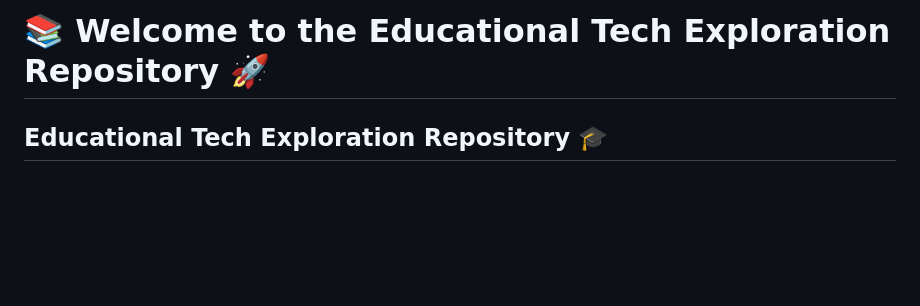
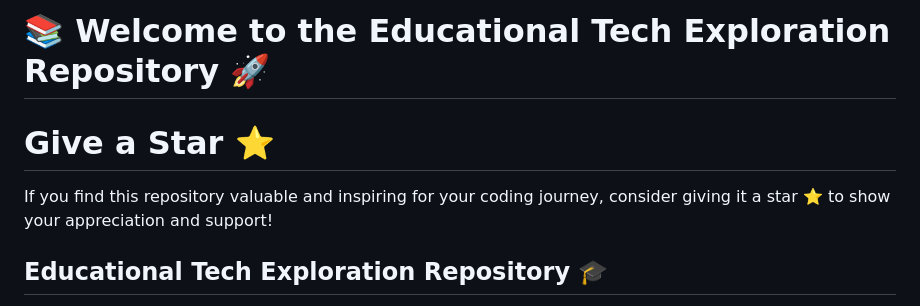
Before and after one commit to ratnesh-maurya/Educational-Tech-Exploration, a Markdown page: README.md, the part around the change. Drawn GitHub-style; blank space fills up the shorter version.

```diff
--- a/README.md
+++ b/README.md
@@ -4,6 +4,9 @@
 </p>
 
 # 📚 Welcome to the Educational Tech Exploration Repository  🚀
+# Give a Star ⭐
+
+If you find this repository valuable and inspiring for your coding journey, consider giving it a star ⭐ to show your appreciation and support!
 
 
 
```
